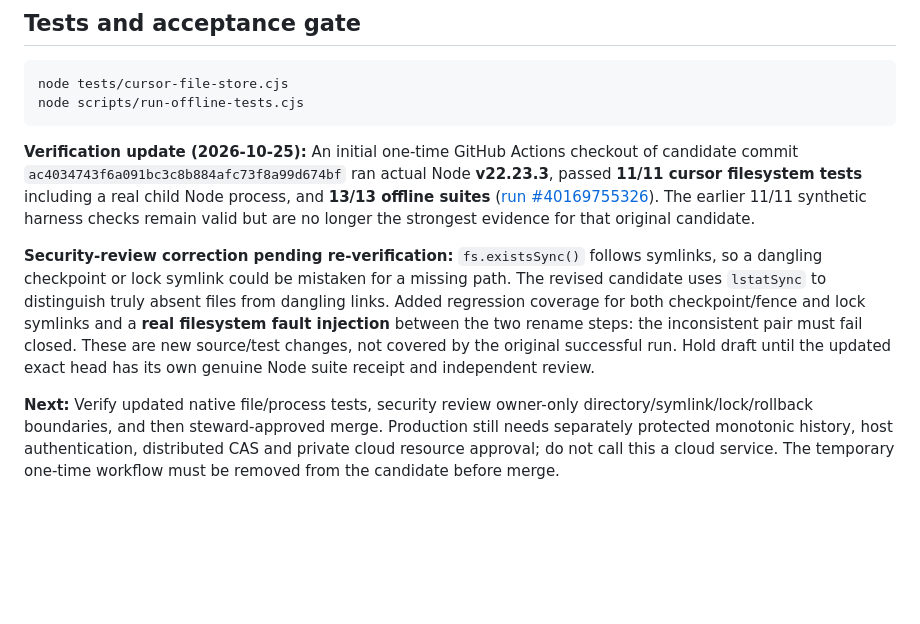
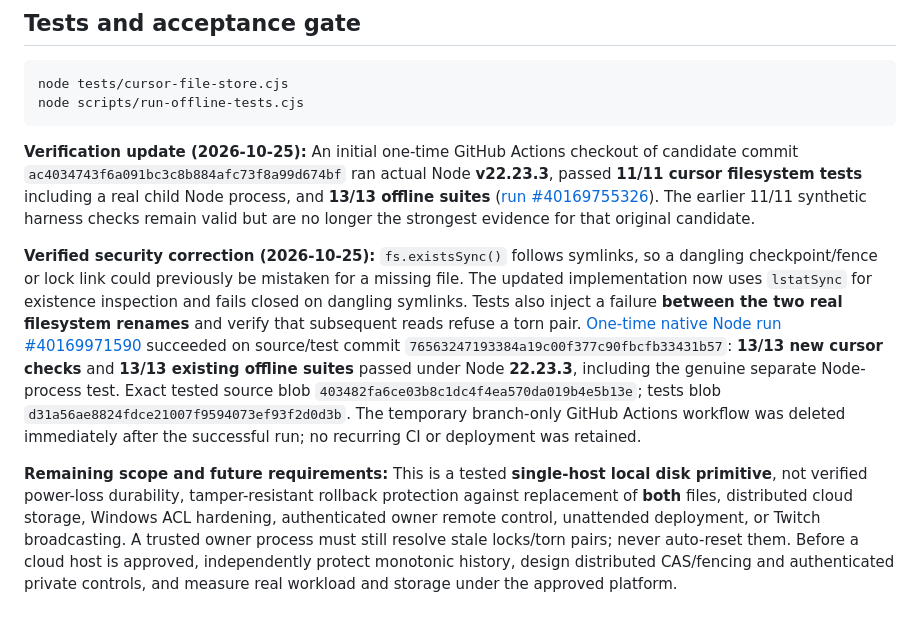
Before and after one commit to dossja88/clanker-live-chat, a Markdown page: docs/CURSOR_FILE_STORE.md, the part around the change. GitHub-like rendering; blank space fills up the shorter version.

Commit message:
Record native cursor-store test receipts and remaining production limits

```diff
--- a/docs/CURSOR_FILE_STORE.md
+++ b/docs/CURSOR_FILE_STORE.md
@@ -33,6 +33,6 @@ node scripts/run-offline-tests.cjs
 
 **Verification update (2026-10-25):** An initial one-time GitHub Actions checkout of candidate commit `ac4034743f6a091bc3c8b884afc73f8a99d674bf` ran actual Node **v22.23.3**, passed **11/11 cursor filesystem tests** including a real child Node process, and **13/13 offline suites** ([run #40169755326](https://github.com/dossja88/clanker-live-chat/actions/runs/40169755326)). The earlier 11/11 synthetic harness checks remain valid but are no longer the strongest evidence for that original candidate.
 
-**Security-review correction pending re-verification:** `fs.existsSync()` follows symlinks, so a dangling checkpoint or lock symlink could be mistaken for a missing path. The revised candidate uses `lstatSync` to distinguish truly absent files from dangling links. Added regression coverage for both checkpoint/fence and lock symlinks and a **real filesystem fault injection** between the two rename steps: the inconsistent pair must fail closed. These are new source/test changes, not covered by the original successful run. Hold draft until the updated exact head has its own genuine Node suite receipt and independent review.
+**Verified security correction (2026-10-25):** `fs.existsSync()` follows symlinks, so a dangling checkpoint/fence or lock link could previously be mistaken for a missing file. The updated implementation now uses `lstatSync` for existence inspection and fails closed on dangling symlinks. Tests also inject a failure **between the two real filesystem renames** and verify that subsequent reads refuse a torn pair. [One-time native Node run #40169971590](https://github.com/dossja88/clanker-live-chat/actions/runs/40169971590) succeeded on source/test commit `76563247193384a19c00f377c90fbcfb33431b57`: **13/13 new cursor checks** and **13/13 existing offline suites** passed under Node **22.23.3**, including the genuine separate Node-process test. Exact tested source blob `403482fa6ce03b8c1dc4f4ea570da019b4e5b13e`; tests blob `d31a56ae8824fdce21007f9594073ef93f2d0d3b`. The temporary branch-only GitHub Actions workflow was deleted immediately after the successful run; no recurring CI or deployment was retained.
 
-**Next:** Verify updated native file/process tests, security review owner-only directory/symlink/lock/rollback boundaries, and then steward-approved merge. Production still needs separately protected monotonic history, host authentication, distributed CAS and private cloud resource approval; do not call this a cloud service. The temporary one-time workflow must be removed from the candidate before merge.
+**Remaining scope and future requirements:** This is a tested **single-host local disk primitive**, not verified power-loss durability, tamper-resistant rollback protection against replacement of **both** files, distributed cloud storage, Windows ACL hardening, authenticated owner remote control, unattended deployment, or Twitch broadcasting. A trusted owner process must still resolve stale locks/torn pairs; never auto-reset them. Before a cloud host is approved, independently protect monotonic history, design distributed CAS/fencing and authenticated private controls, and measure real workload and storage under the approved platform.
```
